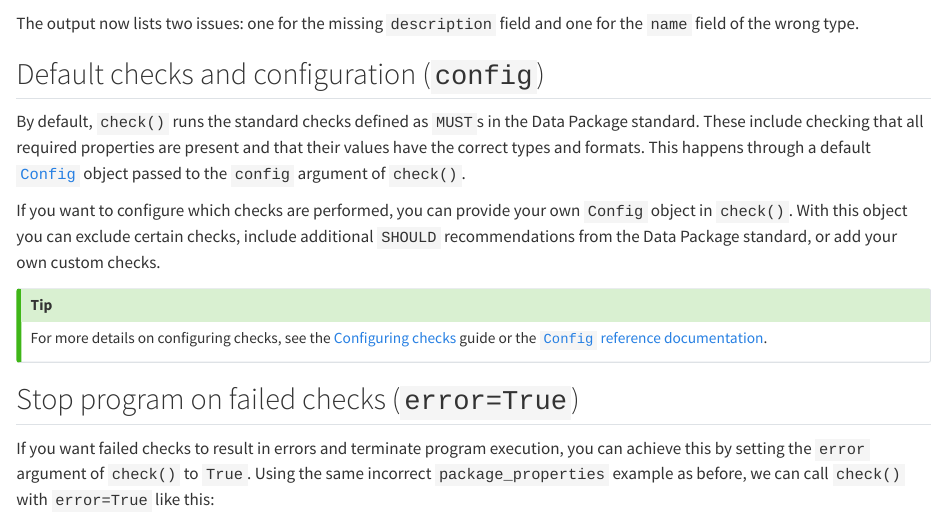
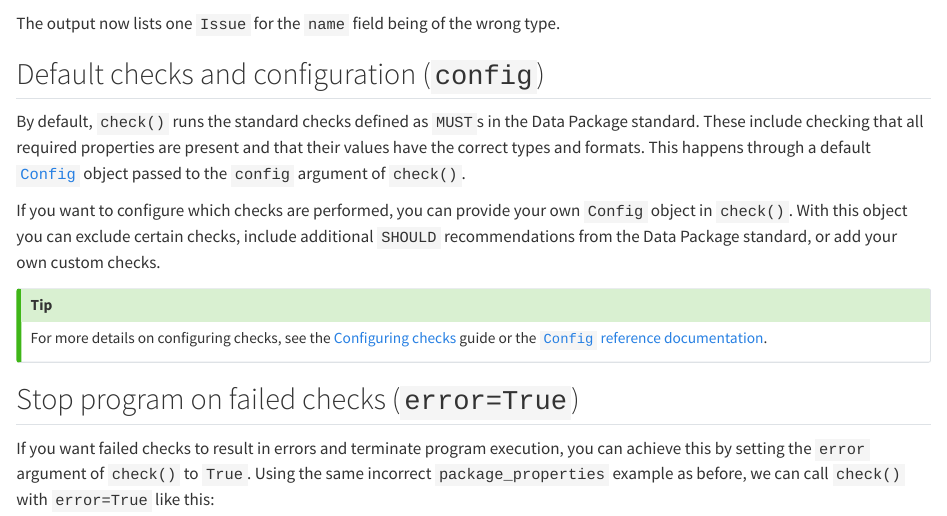
Before and after one commit to seedcase-project/check-datapackage, a Quarto document (docs/guide/check.qmd): the page in a window 1100 px wide, from 1190 px down. Rendered offline with R 4.5, knitr and Pandoc in place of Quarto, with nearby package versions; drawn as R Markdown's standard HTML page in place of the format the file asks for; some code elsewhere in the file could not run offline.

Commit message:
docs: :pencil2: one issue, not two

````diff
--- a/docs/guide/check.qmd
+++ b/docs/guide/check.qmd
@@ -70,8 +70,8 @@ package_properties["name"] = 123
 cdp.check(properties=package_properties)
 ```
 
-The output now lists two issues: one for the missing `description` field
-and one for the `name` field of the wrong type.
+The output now lists one `Issue` for the `name` field being of the
+wrong type.
 
 ## Default checks and configuration (`config`)
 
````
